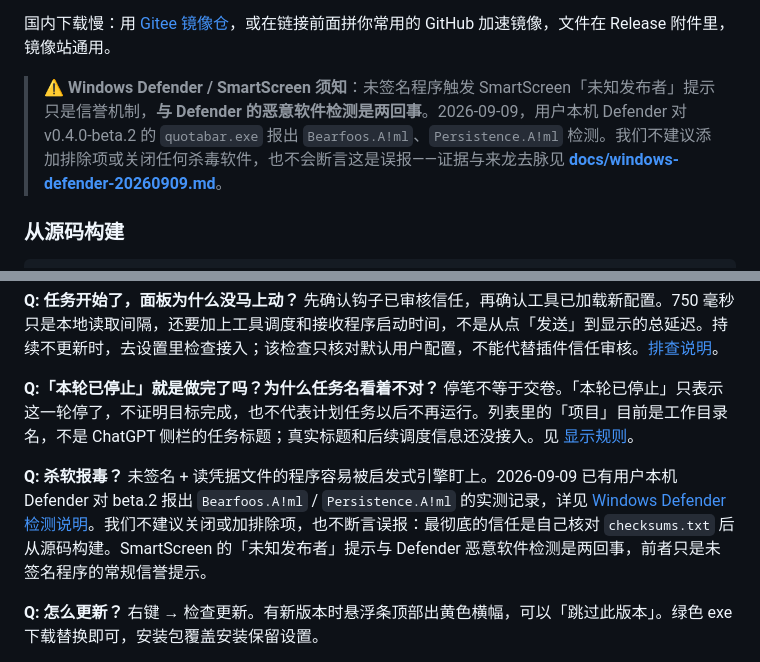
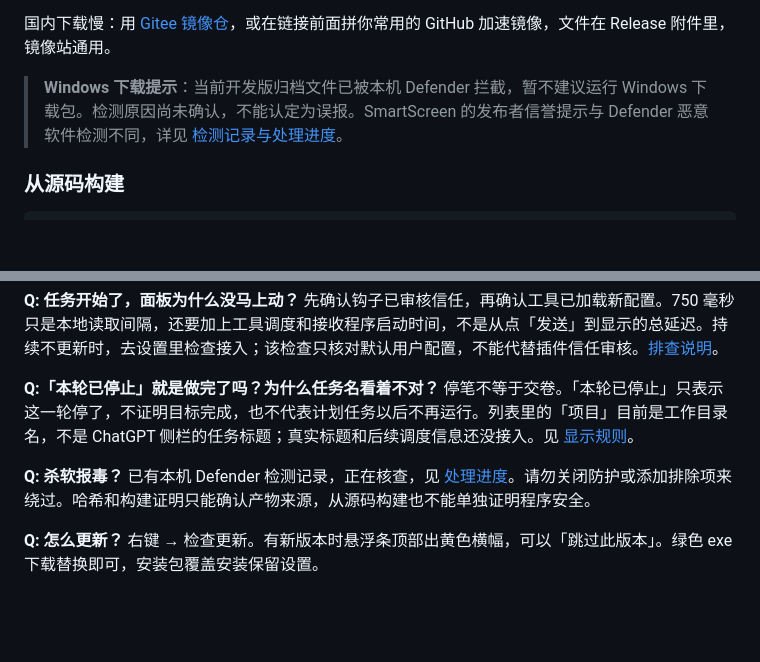
Before and after one commit to kimhero110/desktoken, a Markdown page: README.md, 2 parts joined by grey strips. Drawn GitHub-style; blank space fills up the shorter version.

Commit message:
docs: keep detection guidance factual and actionable

```diff
--- a/README.md
+++ b/README.md
@@ -83,7 +83,7 @@ QuotaBar 就是为这个瞬间生的。它常驻桌面角落，把五家的 5
 
 国内下载慢：用 [Gitee 镜像仓](https://gitee.com/xu512/quotabar/releases)，或在链接前面拼你常用的 GitHub 加速镜像，文件在 Release 附件里，镜像站通用。
 
-> **⚠️ Windows Defender / SmartScreen 须知**：未签名程序触发 SmartScreen「未知发布者」提示只是信誉机制，**与 Defender 的恶意软件检测是两回事**。2026-09-09，用户本机 Defender 对 v0.4.0-beta.2 的 `quotabar.exe` 报出 `Bearfoos.A!ml`、`Persistence.A!ml` 检测。我们不建议添加排除项或关闭任何杀毒软件，也不会断言这是误报——证据与来龙去脉见 **[docs/windows-defender-20260909.md](docs/windows-defender-20260909.md)**。
+> **Windows 下载提示**：当前开发版归档文件已被本机 Defender 拦截，暂不建议运行 Windows 下载包。检测原因尚未确认，不能认定为误报。SmartScreen 的发布者信誉提示与 Defender 恶意软件检测不同，详见 [检测记录与处理进度](docs/windows-defender-20260909.md)。
 
 ### 从源码构建
 
@@ -187,7 +187,7 @@ reset 字段自动识别 epoch 秒/毫秒/RFC3339。接进来就和内置五家
 停笔不等于交卷。「本轮已停止」只表示这一轮停了，不证明目标完成，也不代表计划任务以后不再运行。列表里的「项目」目前是工作目录名，不是 ChatGPT 侧栏的任务标题；真实标题和后续调度信息还没接入。见 [显示规则](docs/task-display-semantics.md)。
 
 **Q: 杀软报毒？**
- 未签名 + 读凭据文件的程序容易被启发式引擎盯上。2026-09-09 已有用户本机 Defender 对 beta.2 报出 `Bearfoos.A!ml` / `Persistence.A!ml` 的实测记录，详见 [Windows Defender 检测说明](docs/windows-defender-20260909.md)。我们不建议关闭或加排除项，也不断言误报：最彻底的信任是自己核对 `checksums.txt` 后从源码构建。SmartScreen 的「未知发布者」提示与 Defender 恶意软件检测是两回事，前者只是未签名程序的常规信誉提示。
+已有本机 Defender 检测记录，正在核查，见 [处理进度](docs/windows-defender-20260909.md)。请勿关闭防护或添加排除项来绕过。哈希和构建证明只能确认产物来源，从源码构建也不能单独证明程序安全。
 
 **Q: 怎么更新？**
 右键 → 检查更新。有新版本时悬浮条顶部出黄色横幅，可以「跳过此版本」。绿色 exe 下载替换即可，安装包覆盖安装保留设置。
```
